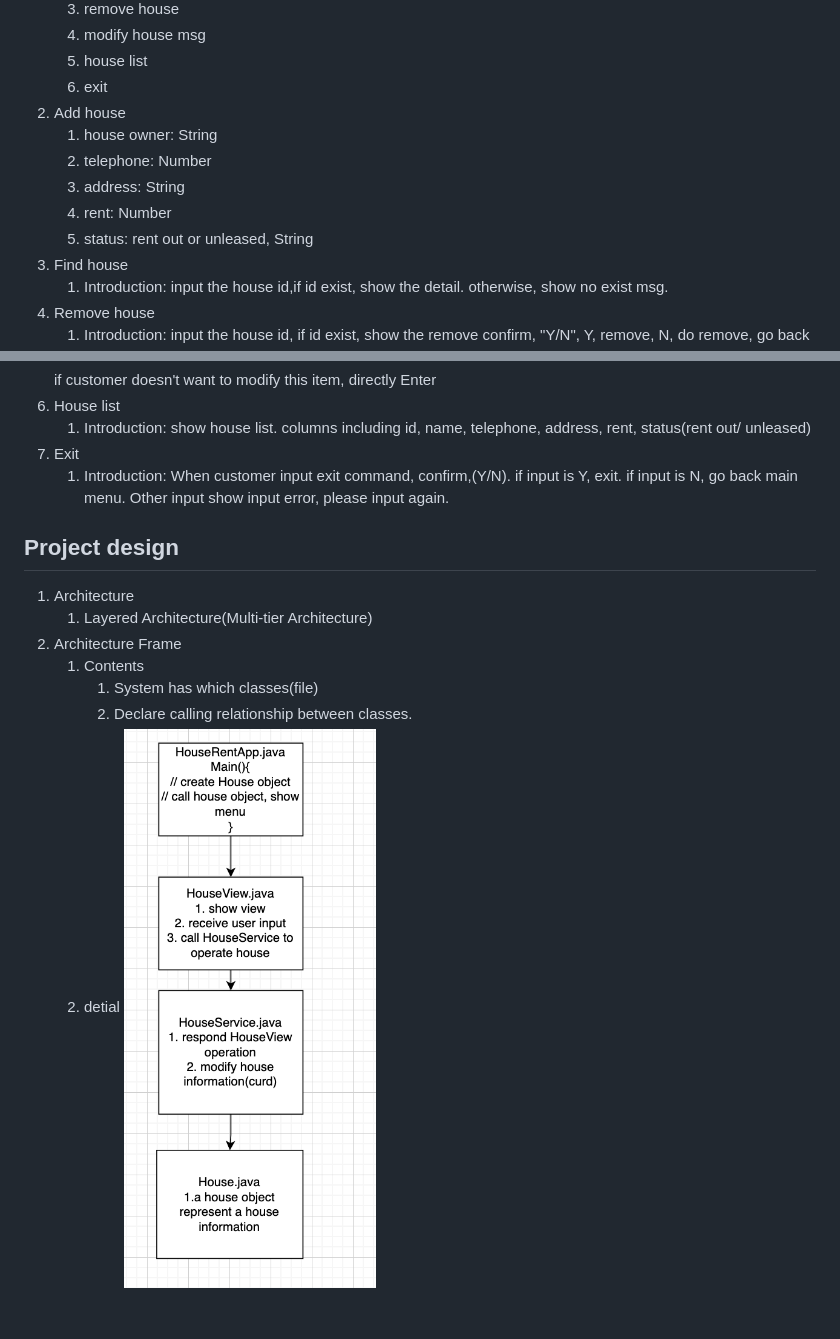
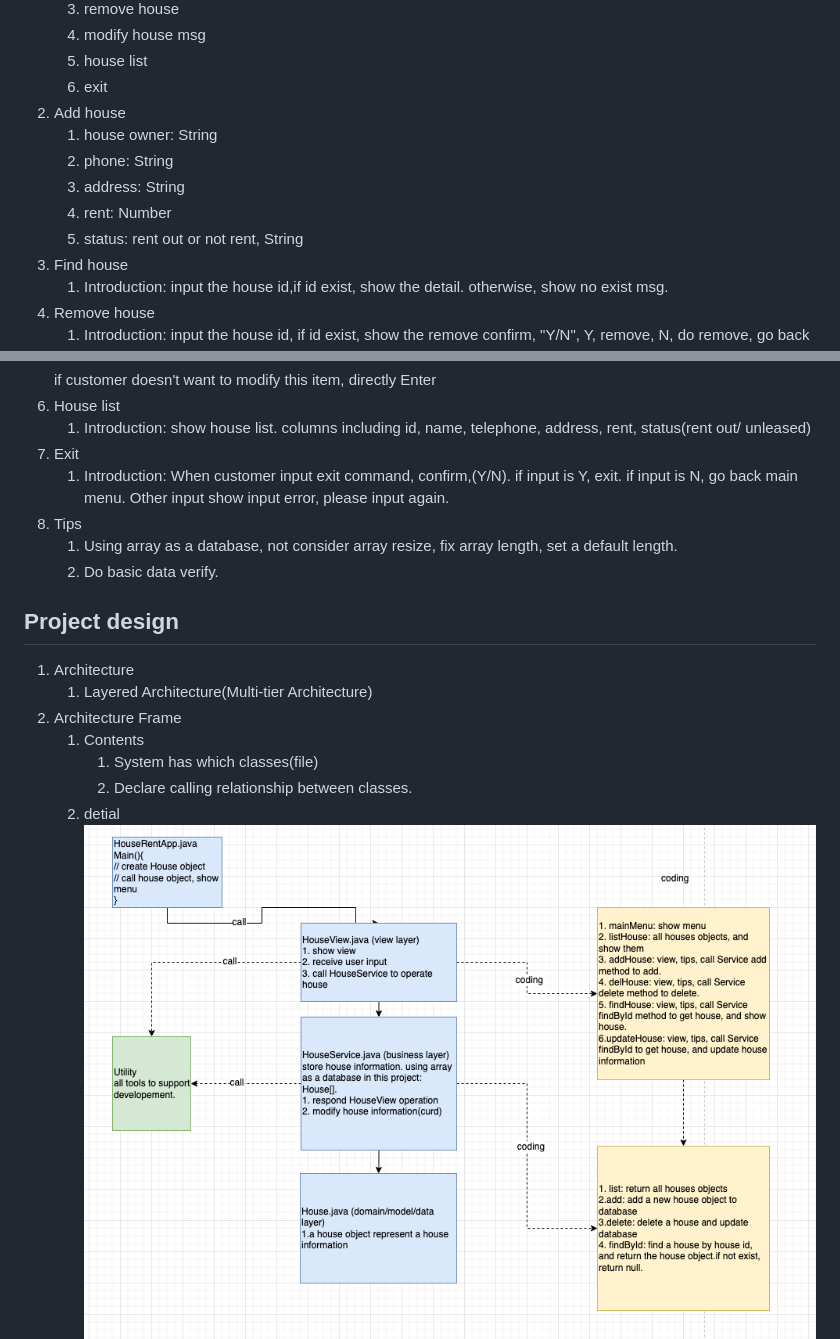
Before and after one commit to estarsyang/java_basic, a Markdown page: README.md, 2 parts joined by grey strips. Rendered like a GitHub page; pictures changed too: images/chapter9 house renting frame.png; blank space fills up the shorter version.

Commit message:
feat: done House rent system project, including code, docs and architecture

```diff
--- a/README.md
+++ b/README.md
@@ -1886,10 +1886,10 @@ But, there are many animals and many foods, you can't write a special `feed` to
     6. exit
 2. Add house
     1. house owner: String
-    2. telephone: Number
+    2. phone: String
     3. address: String
     4. rent: Number
-    5. status: rent out or unleased, String
+    5. status: rent out or not rent, String
 3. Find house
     1. Introduction: input the house id,if id exist, show the detail. otherwise, show no exist msg.
 4. Remove house
@@ -1909,6 +1909,9 @@ But, there are many animals and many foods, you can't write a special `feed` to
     1. Introduction: show house list. columns including id, name, telephone, address, rent, status(rent out/ unleased)
 7. Exit
     1. Introduction: When customer input exit command, confirm,(Y/N). if input is Y, exit. if input is N, go back main menu. Other input show input error, please input again.
+8. Tips
+    1. Using array as a database, not consider array resize, fix array length, set a default length.
+    2. Do basic data verify.
 
 ## Project design
 
```
Also changed, not shown: other parts of README.md (+41 -0 lines), 7 other files.
